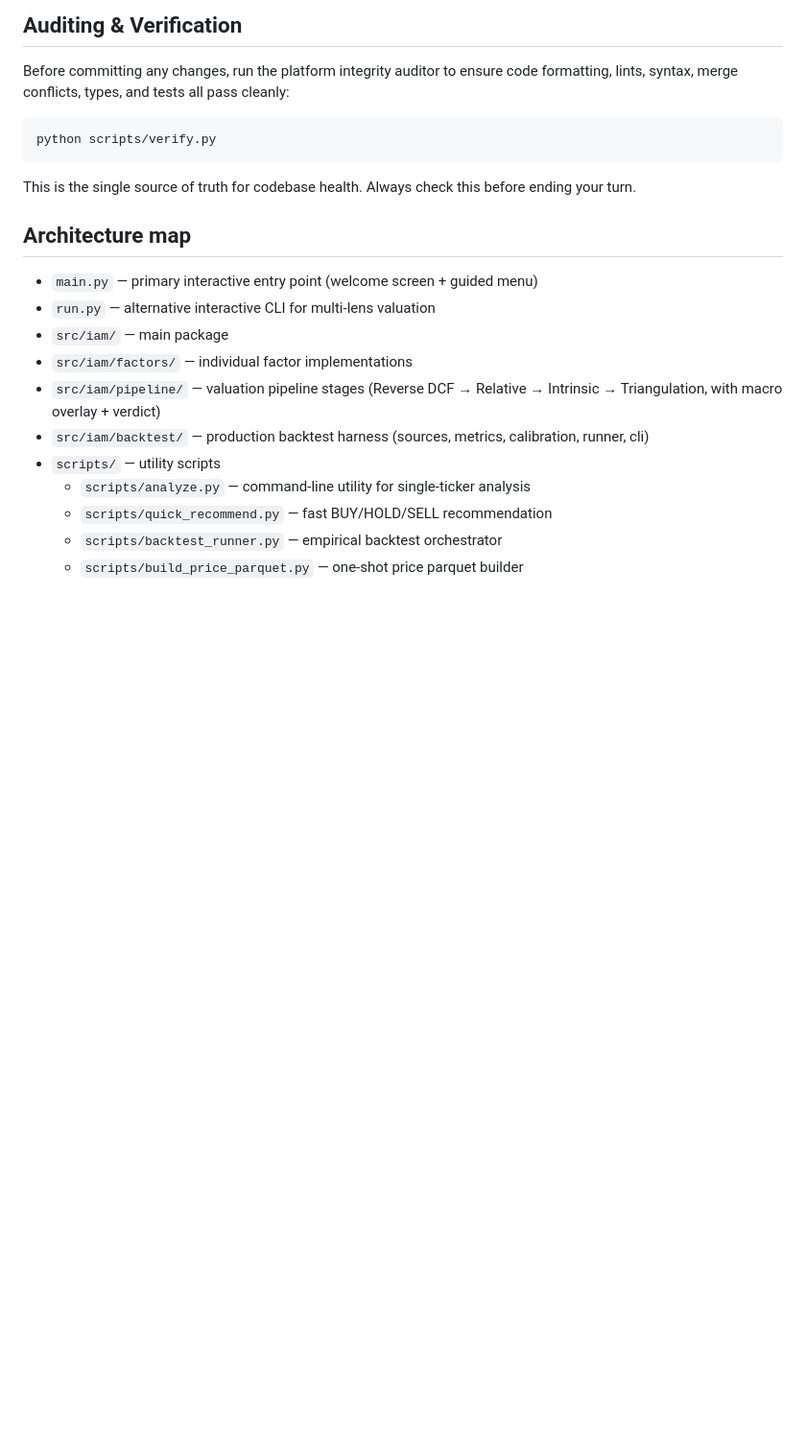
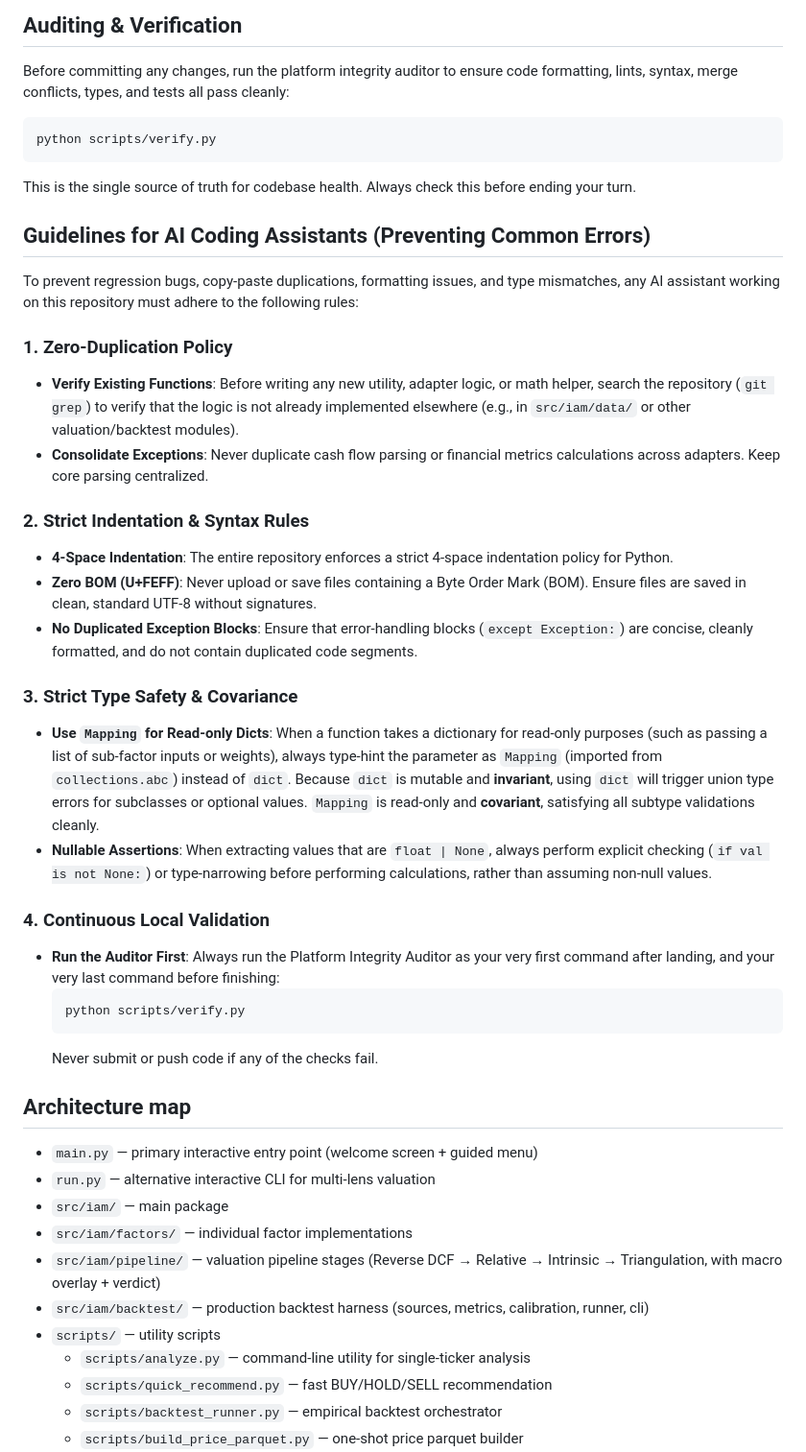
Before and after one commit to WilliamHudspeth/institutional-alpha, a Markdown page: AI.md, the part around the change. Shown at 96% size. Rendered like a GitHub page; blank space fills up the shorter version.

Commit message:
docs: add AI Guidelines for preventing copy-paste, formatting, and type-covariance errors

````diff
--- a/AI.md
+++ b/AI.md
@@ -39,6 +39,30 @@ Before committing any changes, run the platform integrity auditor to ensure code
 python scripts/verify.py
 ```
 This is the single source of truth for codebase health. Always check this before ending your turn.
+
+## Guidelines for AI Coding Assistants (Preventing Common Errors)
+
+To prevent regression bugs, copy-paste duplications, formatting issues, and type mismatches, any AI assistant working on this repository must adhere to the following rules:
+
+### 1. Zero-Duplication Policy
+- **Verify Existing Functions**: Before writing any new utility, adapter logic, or math helper, search the repository (`git grep`) to verify that the logic is not already implemented elsewhere (e.g., in `src/iam/data/` or other valuation/backtest modules).
+- **Consolidate Exceptions**: Never duplicate cash flow parsing or financial metrics calculations across adapters. Keep core parsing centralized.
+
+### 2. Strict Indentation & Syntax Rules
+- **4-Space Indentation**: The entire repository enforces a strict 4-space indentation policy for Python.
+- **Zero BOM (U+FEFF)**: Never upload or save files containing a Byte Order Mark (BOM). Ensure files are saved in clean, standard UTF-8 without signatures.
+- **No Duplicated Exception Blocks**: Ensure that error-handling blocks (`except Exception:`) are concise, cleanly formatted, and do not contain duplicated code segments.
+
+### 3. Strict Type Safety & Covariance
+- **Use `Mapping` for Read-only Dicts**: When a function takes a dictionary for read-only purposes (such as passing a list of sub-factor inputs or weights), always type-hint the parameter as `Mapping` (imported from `collections.abc`) instead of `dict`. Because `dict` is mutable and **invariant**, using `dict` will trigger union type errors for subclasses or optional values. `Mapping` is read-only and **covariant**, satisfying all subtype validations cleanly.
+- **Nullable Assertions**: When extracting values that are `float | None`, always perform explicit checking (`if val is not None:`) or type-narrowing before performing calculations, rather than assuming non-null values.
+
+### 4. Continuous Local Validation
+- **Run the Auditor First**: Always run the Platform Integrity Auditor as your very first command after landing, and your very last command before finishing:
+  ```bash
+  python scripts/verify.py
+  ```
+  Never submit or push code if any of the checks fail.
 
 ## Architecture map
 
````
